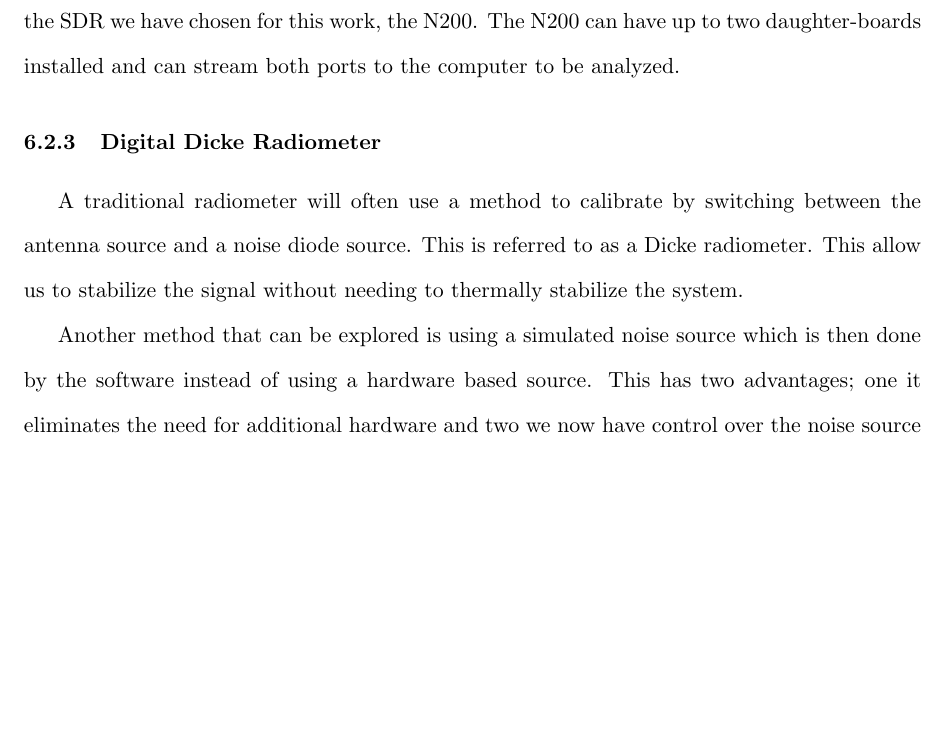
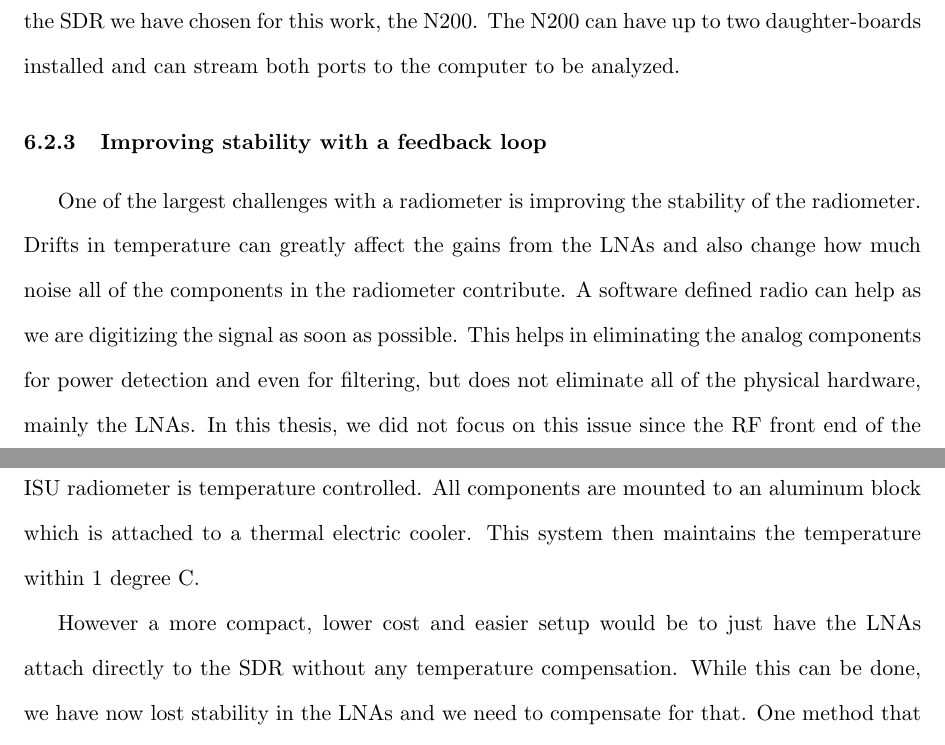
Before and after one commit to matgyver/Radiometer-SDR-Thesis, a LaTeX thesis (thesis.tex, which reads Body/chapter6.tex): part of page 64 of 106 before the commit and two parts of pages 64 and 65 of 106 after it, the two joined at a grey line, cut so that both start at the same text, the shorter picture padded with empty space. Compiled offline with pdfLaTeX.

Commit message:
Added information and citation to chp. 6
Added reference to chapter 6, added information on a feedback system
for stability.

```diff
--- a/Body/chapter6.tex
+++ b/Body/chapter6.tex
@@ -17,8 +17,8 @@ For this thesis we focused on the software that would run on a PC or comparable
 \subsection{Correlation}
 One such method is to correlate the information with another input from the antenna.  This can be accomplished by using a dual polarization antenna which the ISU radiometer currently uses.  The previous ISU radiometer setup did just that, it correlated the data from the vertical polarization and from the horizontal polarization on the antenna.  This is very plausible with the SDR we have chosen for this work, the N200.  The N200 can have up to two daughter-boards installed and can stream both ports to the computer to be analyzed.
 
-\subsection{Digital Dicke Radiometer}
+\subsection{Improving stability with a feedback loop}
 
-A traditional radiometer will often use a method to calibrate by switching between the antenna source and a noise diode source.  This is referred to as a Dicke radiometer.  This allow us to stabilize the signal without needing to thermally stabilize the system.
+One of the largest challenges with a radiometer is improving the stability of the radiometer.  Drifts in temperature can greatly affect the gains from the LNAs and also change how much noise all of the components in the radiometer contribute.  A software defined radio can help as we are digitizing the signal as soon as possible.  This helps in eliminating the analog components for power detection and even for filtering, but does not eliminate all of the physical hardware, mainly the LNAs.  In this thesis, we did not focus on this issue since the RF front end of the ISU radiometer is temperature controlled.  All components are mounted to an aluminum block which is attached to a thermal electric cooler.  This system then maintains the temperature within 1 degree C.
 
-Another method that can be explored is using a simulated noise source which is then done by the software instead of using a hardware based source.  This has two advantages; one it eliminates the need for additional hardware and two we now have control over the noise source and are able to change the amplitude if needed.
+However a more compact, lower cost and easier setup would be to just have the LNAs attach directly to the SDR without any temperature compensation.  While this can be done, we have now lost stability in the LNAs and we need to compensate for that.  One method that is discussed by William Goggins is to use a feedback loop to continuously adjust a variable attenuator [\cite{Goggins}].  In Goggins paper, he discusses using a servo that mechanically controls the attenuator.  However since we are in the digital domain, we can control this all in software, and doing a feedback loop is quite easy for a computer to do.
```
Also changed, not shown: thesis.pdf.
